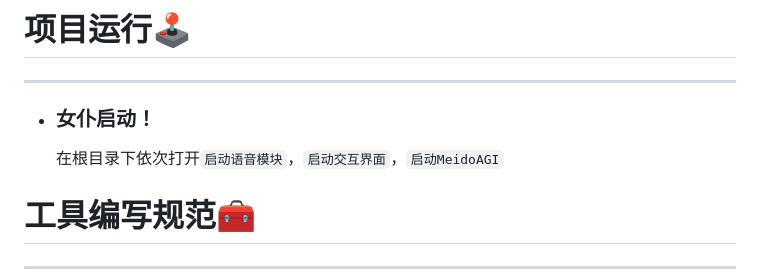
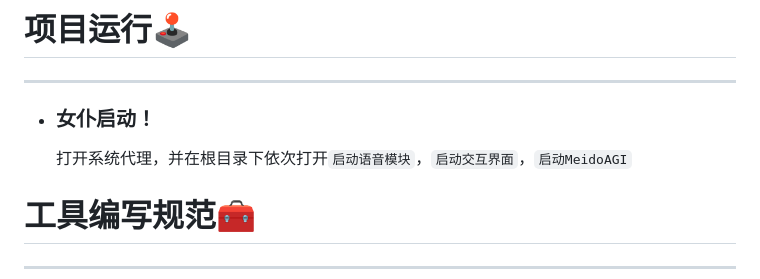
Before and after one commit to NEKOparapa/MeidoAGI, a Markdown page: README.md, the part around the change. Rendered like a GitHub page.

```diff
--- a/README.md
+++ b/README.md
@@ -46,7 +46,9 @@
 # 项目运行🕹️
 ***
 * ### 女仆启动！
-   在根目录下依次打开`启动语音模块`，`启动交互界面`，`启动MeidoAGI`
+   打开系统代理，并在根目录下依次打开`启动语音模块`，`启动交互界面`，`启动MeidoAGI`
+
+
 
 # 工具编写规范🧰
 ***
```
